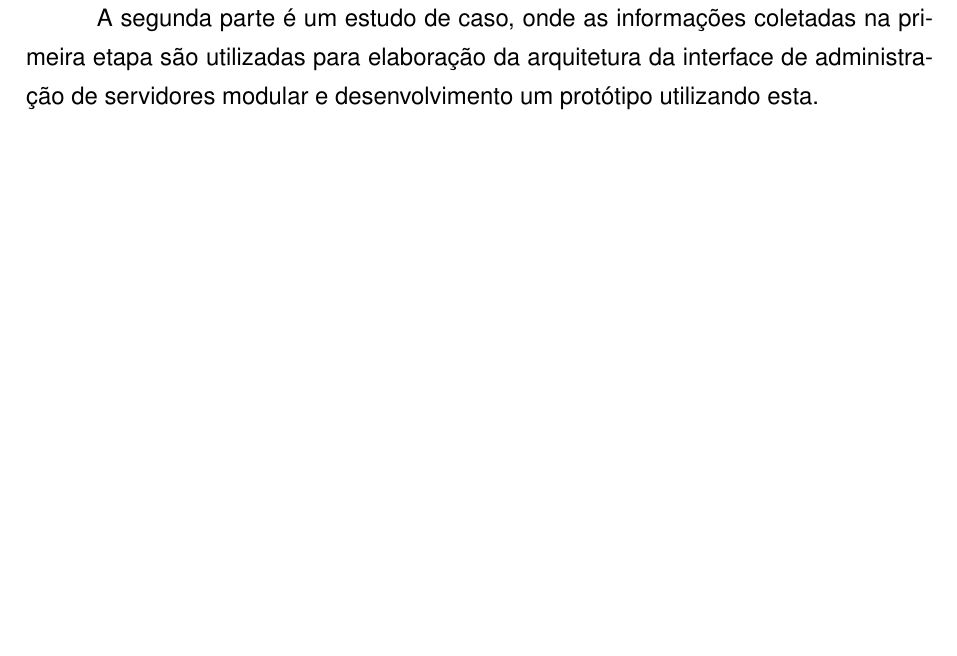
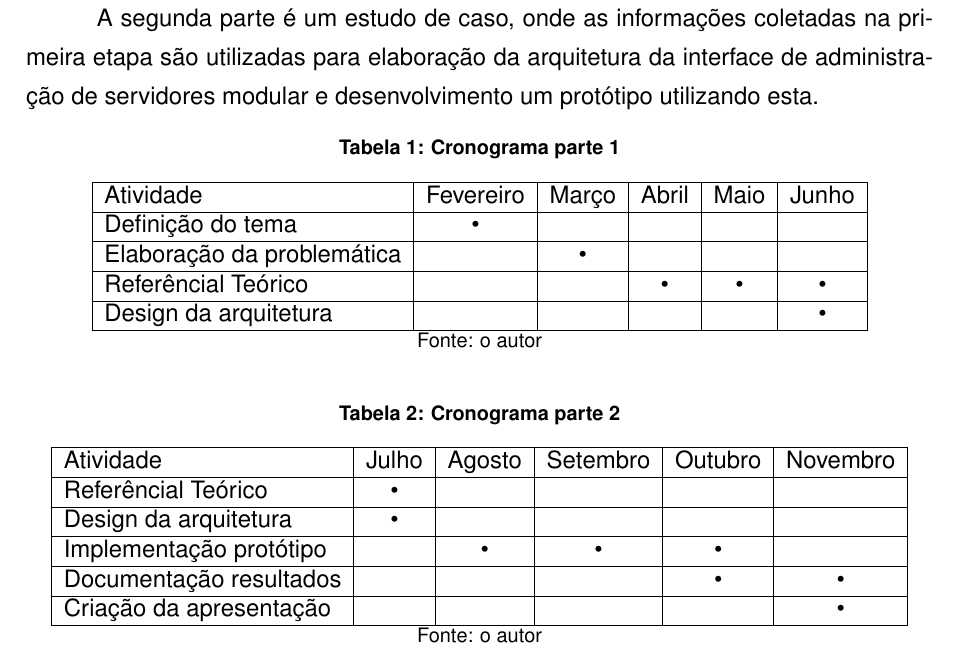
Before and after one commit to rudineirk/projeto_tcc, a LaTeX thesis (tcc.tex, which reads conteudo/introducao.tex): part of page 10 of 21, cut so that both start at the same text, the shorter picture padded with empty space. Compiled offline with pdfLaTeX; a LaTeX package or settings file that is missing is left out.

Commit message:
Add schedule

```diff
--- a/conteudo/introducao.tex
+++ b/conteudo/introducao.tex
@@ -47,3 +47,45 @@ A segunda parte é um estudo de caso, onde as informações coletadas
 na primeira etapa são utilizadas para elaboração da arquitetura da interface
 de administração de servidores modular e desenvolvimento um protótipo
 utilizando esta.
+
+\begin{table}[htbp]
+\centering
+\caption{Cronograma parte 1}
+\label{tab:exTabela}
+\begin{tabular}{|l|c|c|c|c|c|}
+\hline
+Atividade & Fevereiro & Março & Abril & Maio & Junho \\
+\hline
+Definição do tema & • & & & & \\
+\hline
+Elaboração da problemática & & • & & & \\
+\hline
+Referêncial Teórico & & & • & • & • \\
+\hline
+Design da arquitetura & & & & & • \\
+\hline
+\end{tabular}
+\\ \footnotesize Fonte: o autor
+\end{table}
+
+\begin{table}[htbp]
+\centering
+\caption{Cronograma parte 2}
+\label{tab:exTabela}
+\begin{tabular}{|l|c|c|c|c|c|}
+\hline
+Atividade & Julho & Agosto & Setembro & Outubro & Novembro \\
+\hline
+Referêncial Teórico & • & & & & \\
+\hline
+Design da arquitetura & • & & & & \\
+\hline
+Implementação protótipo & & • & • & • & \\
+\hline
+Documentação resultados & & & & • & • \\
+\hline
+Criação da apresentação & & & & & • \\
+\hline
+\end{tabular}
+\\ \footnotesize Fonte: o autor
+\end{table}
```
